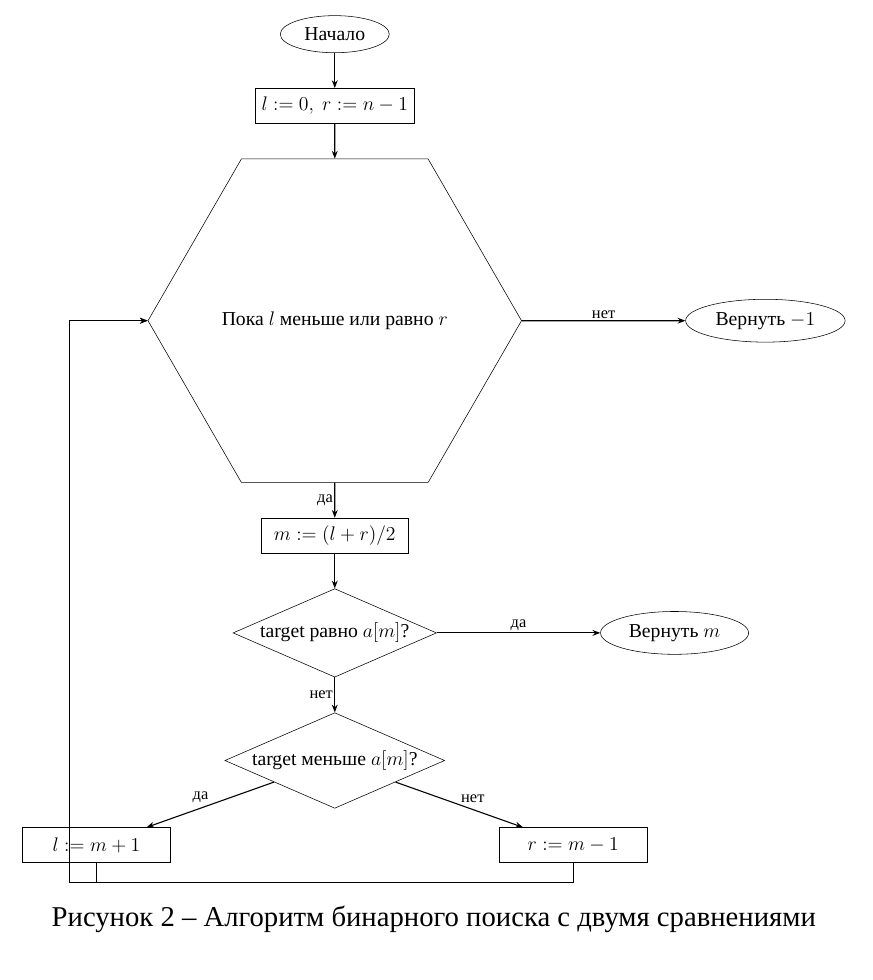
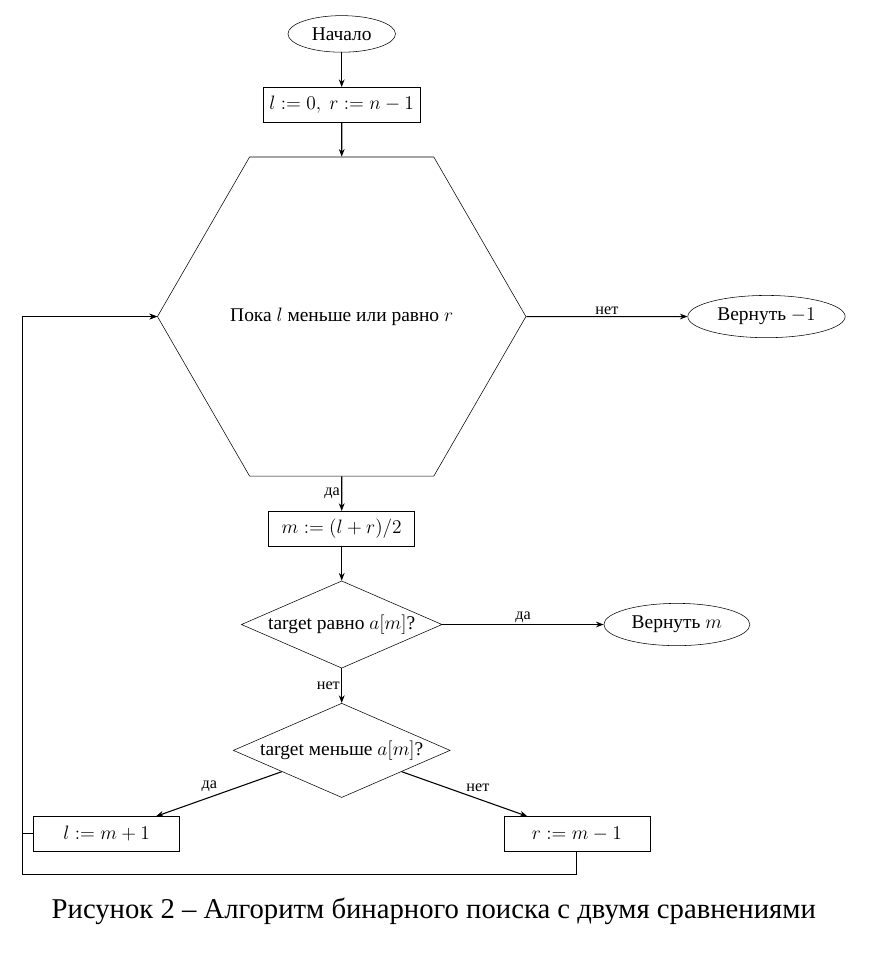
Before and after one commit to xamixfl/Analysis-of-Algorithms, a LaTeX document (lab1/report.tex): part of page 7 of 21, cut so that both start at the same text. Compiled offline with XeLaTeX; a missing font is replaced by an installed copy or a similar font.

Commit message:
corrected schemes #2

```diff
--- a/lab1/report.tex
+++ b/lab1/report.tex
@@ -236,8 +236,9 @@
 \draw[flow] (eq)--node[lbl,left]{нет}(lt);
 \draw[flow] (lt)--node[lbl,above left]{да}(left);
 \draw[flow] (lt)--node[lbl,above right]{нет}(right);
-\draw[flow] (left.south) -- ++(0,-5mm) -| ([xshift=-20mm]bound.west) |- (bound.west);
-\draw[flow] (right.south) -- ++(0,-5mm) -| ([xshift=-20mm]bound.west) |- (bound.west);
+% Опускаем линии ниже и уводим левее (xshift=-28mm), чтобы не пересекать блоки по пути наверх
+\draw[flow] (left.west) -| ([xshift=-35mm]bound.west) |- (bound.west);
+\draw[flow] (right.south) -- ++(0,-6mm) -| ([xshift=-35mm]bound.west) |- (bound.west);
 \end{tikzpicture}}
 \caption{Алгоритм бинарного поиска с двумя сравнениями}\label{fig:binary-two}
 \end{figure}
```
Also changed, not shown: lab1/report.pdf, lab1/report.tex (7 more changed lines).
